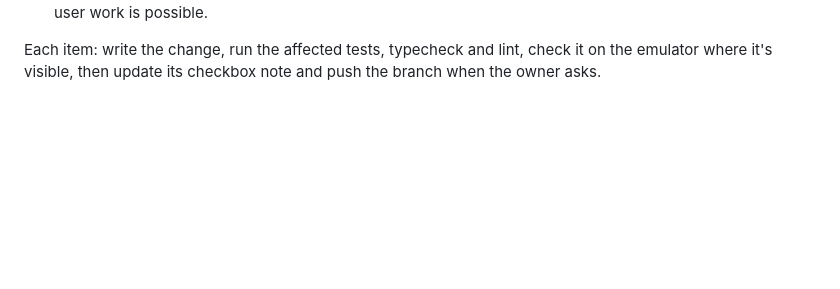
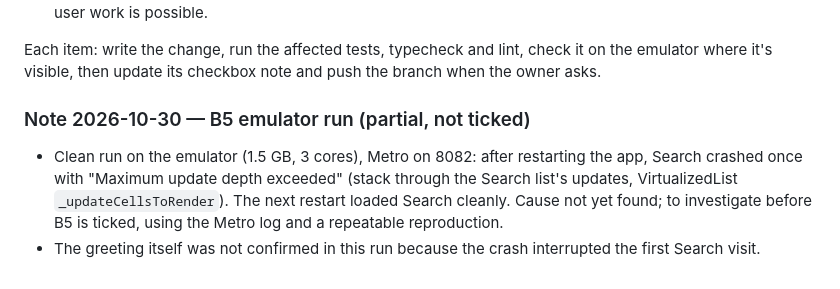
Before and after one commit to jithu810/Travel_Mvp_Mobile, a Markdown page: IMPROVEMENT_BACKLOG.md, the part around the change. GitHub-like rendering; blank space fills up the shorter version.

Commit message:
Backlog: record B5 emulator run and the one-off Search crash
Co-Authored-By: Claude Opus 5.5 <noreply@anthropic.com>
Claude-Session: https://claude.ai/code/session_012DgU3PMpfKTkQSpsRDpzPi

```diff
--- a/IMPROVEMENT_BACKLOG.md
+++ b/IMPROVEMENT_BACKLOG.md
@@ -101,3 +101,7 @@ Order for the next session. Items stay unticked until their stated outcome is co
 11. **E1 to E4 (later):** return paths, usability pilot, success measures and reprioritisation, after the phone and user work is possible.
 
 Each item: write the change, run the affected tests, typecheck and lint, check it on the emulator where it's visible, then update its checkbox note and push the branch when the owner asks.
+
+### Note 2026-10-30 — B5 emulator run (partial, not ticked)
+- Clean run on the emulator (1.5 GB, 3 cores), Metro on 8082: after restarting the app, Search crashed once with "Maximum update depth exceeded" (stack through the Search list's updates, VirtualizedList `_updateCellsToRender`). The next restart loaded Search cleanly. Cause not yet found; to investigate before B5 is ticked, using the Metro log and a repeatable reproduction.
+- The greeting itself was not confirmed in this run because the crash interrupted the first Search visit.
```
